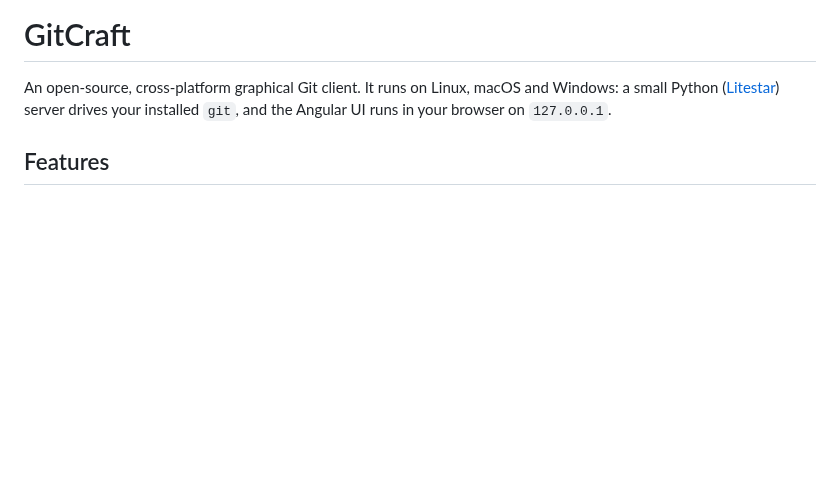
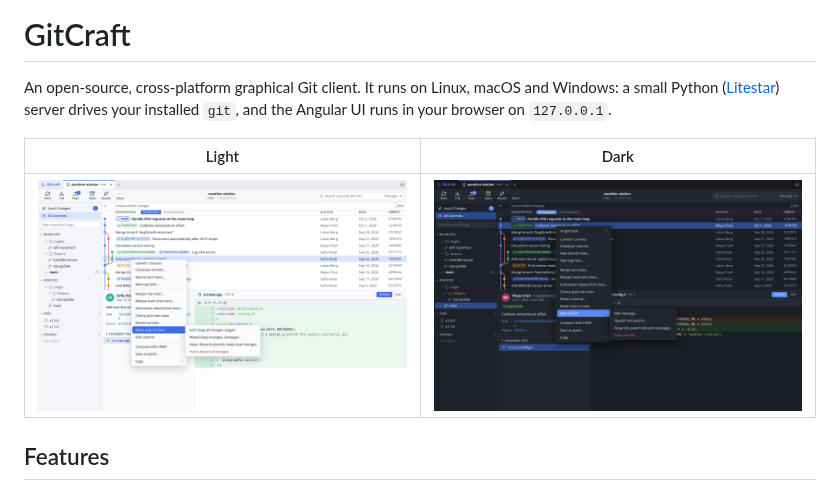
Before and after one commit to Jorgen-VikingGod/GitCraft, a Markdown page: README.md, the part around the change. GitHub-like rendering; pictures changed too: docs/screenshots/gitcraft-dark.png (added), docs/screenshots/gitcraft-light.png (added); blank space fills up the shorter version.

Commit message:
Add light and dark screenshots to README
Co-Authored-By: Claude Opus 5.5 <noreply@anthropic.com>

```diff
--- a/README.md
+++ b/README.md
@@ -3,6 +3,10 @@
 An open-source, cross-platform graphical Git client.
 It runs on Linux, macOS and Windows: a small Python ([Litestar](https://litestar.dev/)) server drives your
 installed `git`, and the Angular UI runs in your browser on `127.0.0.1`.
+
+| Light | Dark |
+| --- | --- |
+| ![GitCraft in light mode: commit graph with the commit context menu and its "Reset main to here" submenu open](docs/screenshots/gitcraft-light.png) | ![GitCraft in dark mode: commit graph with the commit context menu and its "Edit commit" submenu open](docs/screenshots/gitcraft-dark.png) |
 
 ## Features
 
```
